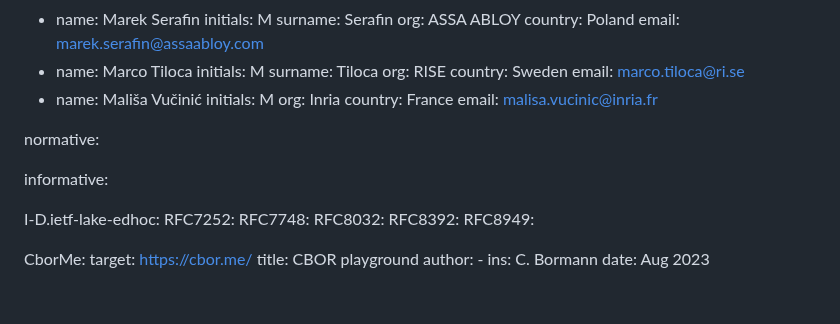
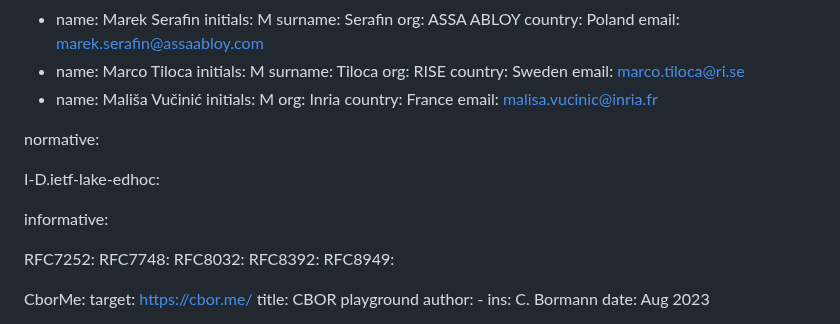
Before and after one commit to lake-wg/edhoc, a Markdown page: draft-ietf-lake-traces.md, the part around the change. Drawn GitHub-style; blank space fills up the shorter version.

Commit message:
Gen-ART review
#444

```diff
--- a/draft-ietf-lake-traces.md
+++ b/draft-ietf-lake-traces.md
@@ -51,9 +51,10 @@ author:
 
 normative:
 
+  I-D.ietf-lake-edhoc:
+
 informative:
 
-  I-D.ietf-lake-edhoc:
   RFC7252:
   RFC7748:
   RFC8032:
```
